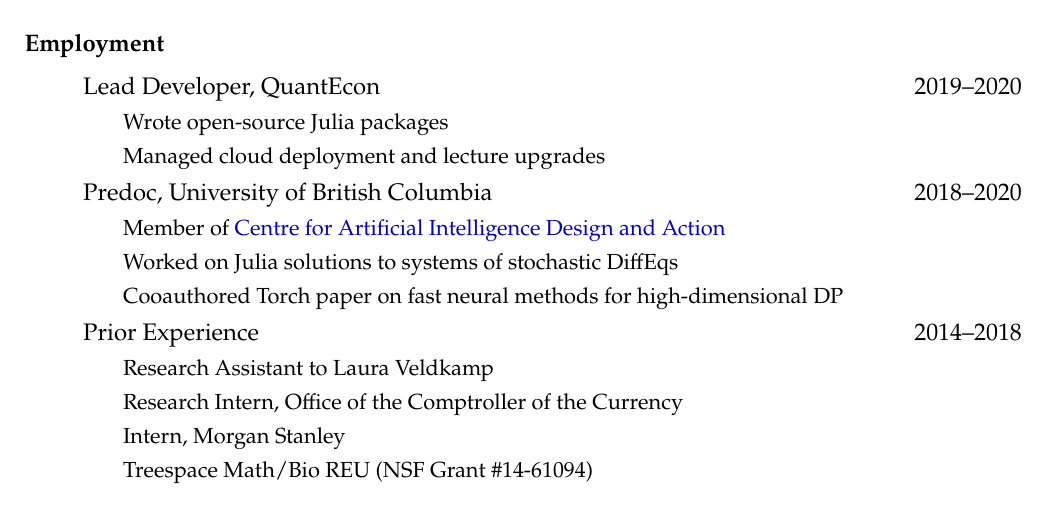
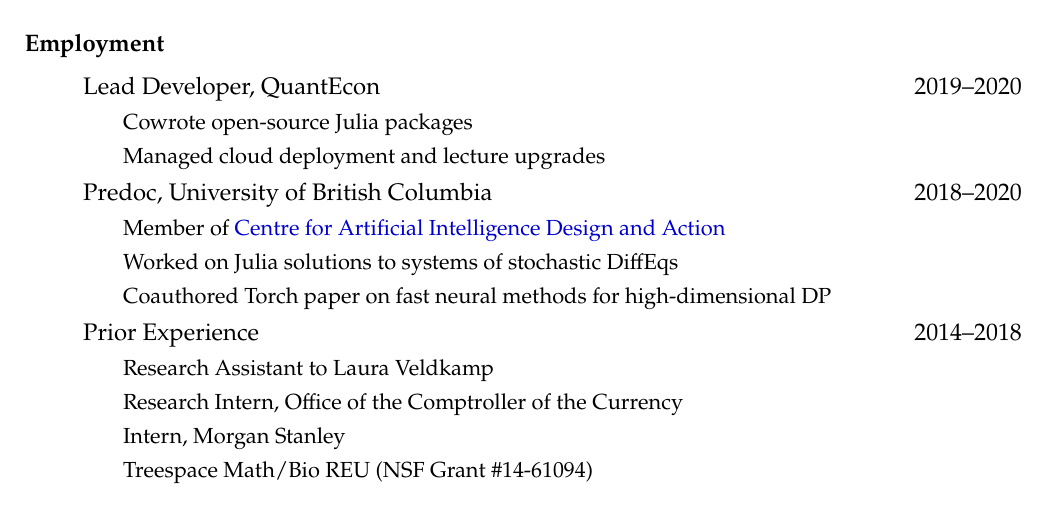
Before and after one commit to arnavs/resume, a LaTeX CV (sood-cv.tex): part of page 1 of 3, cut so that both start at the same text. Compiled offline with pdfLaTeX.

Commit message:
Update Mar 10 26, 21:38:58

```diff
--- a/sood-cv.tex
+++ b/sood-cv.tex
@@ -71,12 +71,12 @@
 \subsubsection*{Employment}
 \begin{itemize}
   \item Lead Developer, QuantEcon \hfill 2019--2020
-  \subitem {\small Wrote open-source Julia packages}
+  \subitem {\small Cowrote open-source Julia packages}
   \subitem {\small Managed cloud deployment and lecture upgrades}
   \item Predoc, University of British Columbia \hfill 2018--2020
     \subitem {\small Member of \href{https://caida.ubc.ca/caida-ubc-icics-centre-artificial-intelligence-decision-making-and-action}{Centre for Artificial Intelligence Design and Action}}
     \subitem {\small Worked on Julia solutions to systems of stochastic DiffEqs}
-    \subitem {\small Cooauthored Torch paper on fast neural methods for high-dimensional DP}
+    \subitem {\small Coauthored Torch paper on fast neural methods for high-dimensional DP}
   \item Prior Experience \hfill 2014--2018
     \subitem {\small Research Assistant to Laura Veldkamp}
     \subitem {\small Research Intern, Office of the Comptroller of the Currency}
```
Also changed, not shown: sood-cv.pdf.
